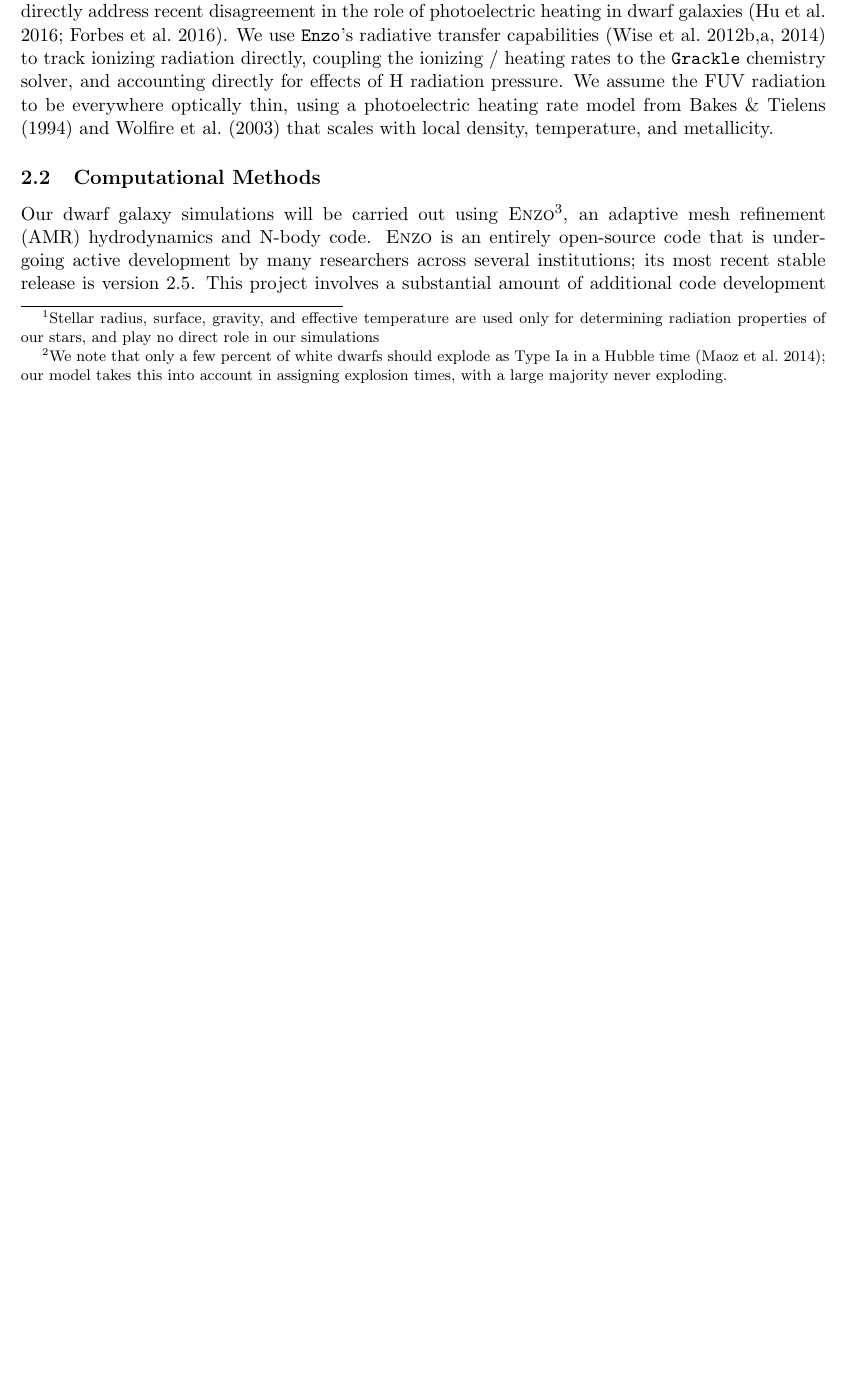
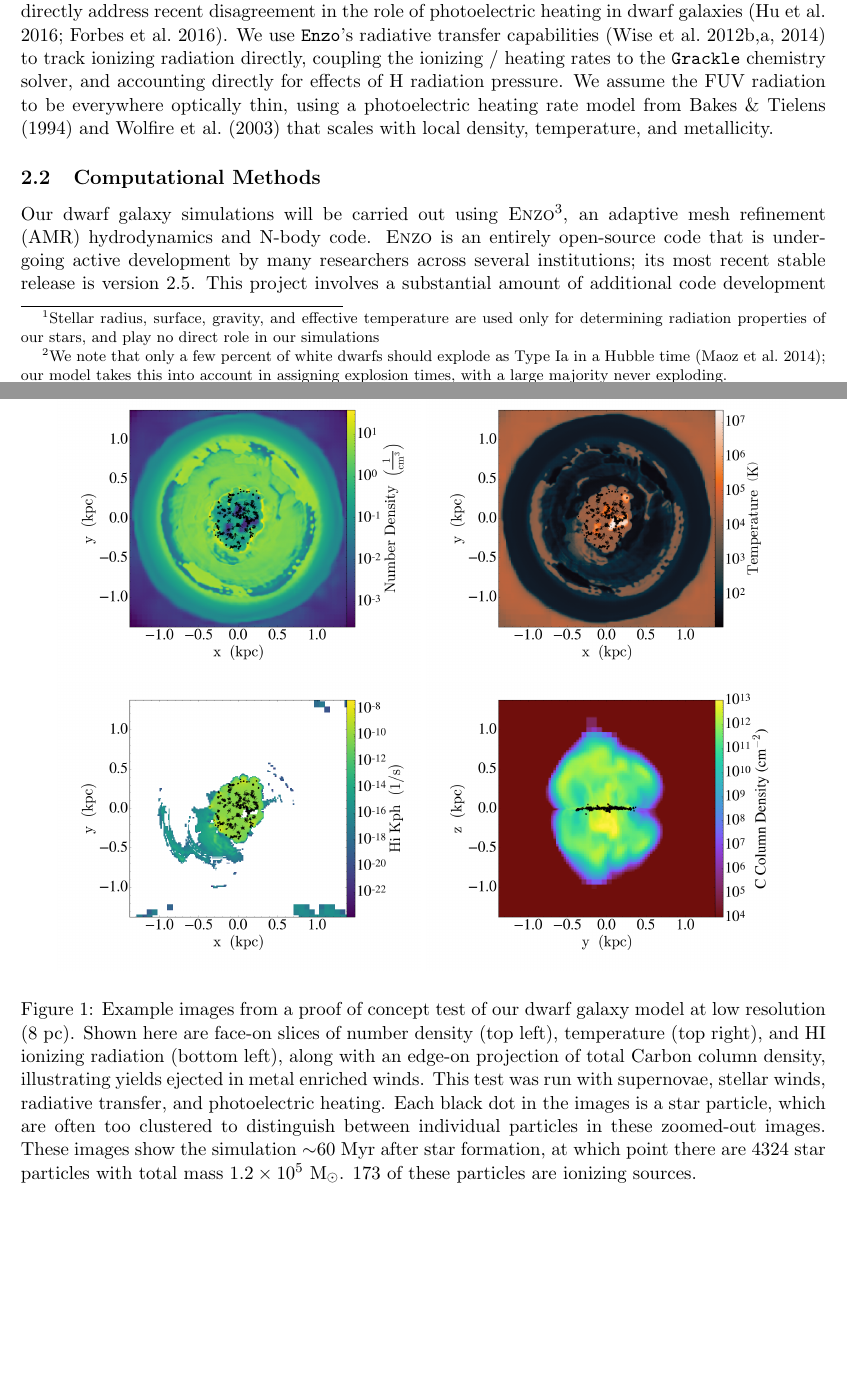
Before and after one commit to aemerick/xsede_proposal, a LaTeX document (main.tex): part of page 3 of 9 before the commit and two parts of pages 3 and 4 of 10 after it, the two joined at a grey line, cut so that both start at the same text, the shorter picture padded with empty space. Compiled offline with pdfLaTeX.

Commit message:
added figure to main document showing test simulation slices

```diff
--- a/main.tex
+++ b/main.tex
@@ -12,6 +12,9 @@
 \usepackage{multirow}
 \usepackage{multicol}
 \usepackage{array}
+\usepackage{graphicx}
+\usepackage{epstopdf}
+\epstopdfsetup{update}
 \newcolumntype{L}{>{\centering\arraybackslash}m{2cm}}
 \newcolumntype{R}{>{\centering\arraybackslash}m{1.25cm}}
 
@@ -60,6 +63,17 @@ Since they are the sources of chemical enrichment in galaxies, our key observati
 Accounting for the effects of CRs in galaxy scale simulations has only been possible recently, yet has been shown to likely be a very important source of additional feedback in galaxies \citep[\eg][]{SalemBryan2014, SalemBryanHummels, SalemBryanCorlies, GirichidisCR, Pakmor2016, Simpson2016}. The role of CRs in low mass dwarf galaxies is still uncertain, though has been investigated recently in more massive dwarfs than those considered in this proposal \citep{Chen2016}. The implementation of CR feedback in \texttt{Enzo} \citep{SalemBryan2014} assumes both isotropic diffusion and ignores energy losses from interactions with an ordered magnetic field. Isotropic diffusion in very low mass dwarf galaxies may not be a poor assumption, as their lack of obvious disk structure may indicate that they lack the ability to create a global, ordered magnetic field that causes substantial anisotropies in CR behavior. We inject CR energy during supernova explosions at 10\% of the total energy injected, reducing the subsequent thermal / kinetic energy injection accordingly. CRs in our simulations are allowed to diffuse isotropically as controlled by a diffusion coefficient, and interacting with the hydrodynamics through an additional, non-thermal pressure term.
 
 Radiation from massive stars provides a substantial additional source of feedback in galaxies \citep[\eg][]{Agertz2013}. Including radiative feedback has been shown XXXX (sources). Radiation fluxes for each of our stars are computed using the \texttt{OSTAR2002} grid of stellar atmosphere models \citep{Lanz2003}; for stars with effective temperatures below those sampled on the \texttt{OSTAR2002} grid, we compute radiation rates assuming a black body spectrum, scaled to be consistent with the \texttt{OSTAR2002} models. In this proposal, we include radiative feedback in two distinct forms: 1) H and He ionizing radiation, dominated from massive stars, and 2) local FUV flux from all stars that contributes to photoelectric heating within the ISM. Separating these physics will allow us to directly address recent disagreement in the role of photoelectric heating in dwarf galaxies \citep{Hu2016, Forbes2016}. We use \texttt{Enzo}'s radiative transfer capabilities \citep{Wise2012a,WiseAbel2012,Wise2014} to track ionizing radiation directly, coupling the ionizing / heating rates to the \texttt{Grackle} chemistry solver, and accounting directly for effects of H radiation pressure. We assume the FUV radiation to be everywhere optically thin, using a photoelectric heating rate model from \cite{BakesTielens1994} and \cite{Wolfire2003} that scales with local density, temperature, and metallicity.
+
+\begin{figure}
+\centering
+\includegraphics[width=0.45\linewidth]{number_density_slice}
+\includegraphics[width=0.45\linewidth]{temperature_slice}
+\vspace{0.1cm}
+\includegraphics[width=0.45\linewidth]{hi_radiation_slice}
+\includegraphics[width=0.45\linewidth]{c_projection}
+\caption{Example images from a proof of concept test of our dwarf galaxy model at low resolution (8 pc). Shown here are face-on slices of number density (top left), temperature (top right), and HI ionizing radiation (bottom left), along with an edge-on projection of total Carbon column density, illustrating yields ejected in metal enriched winds. This test was run with supernovae, stellar winds, radiative transfer, and photoelectric heating. Each black dot in the images is a star particle, which are often too clustered to distinguish between individual particles in these zoomed-out images. These images show the simulation $\sim$60 Myr after star formation, at which point there are 4324 star particles with total mass $1.2\times10^5$ M$_{\odot}$. 173 of these particles are ionizing sources.}
+\label{fig:levels}
+\end{figure}
 
 \subsection{Computational Methods}
 
```
Also changed, not shown: c_projection.png (added), hi_radiation_slice.png (added), number_density_slice.png (added), temperature_slice.png (added).
